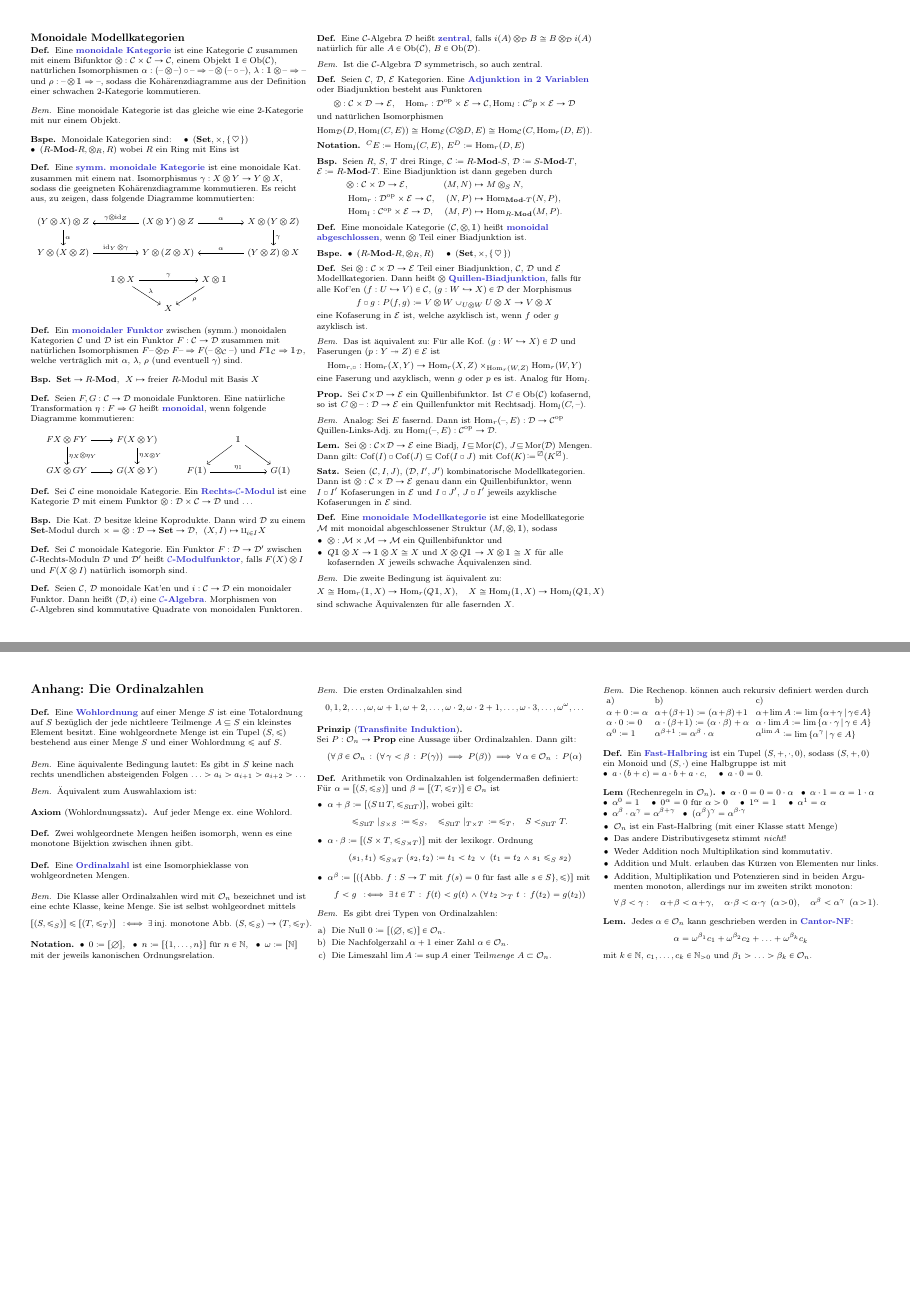
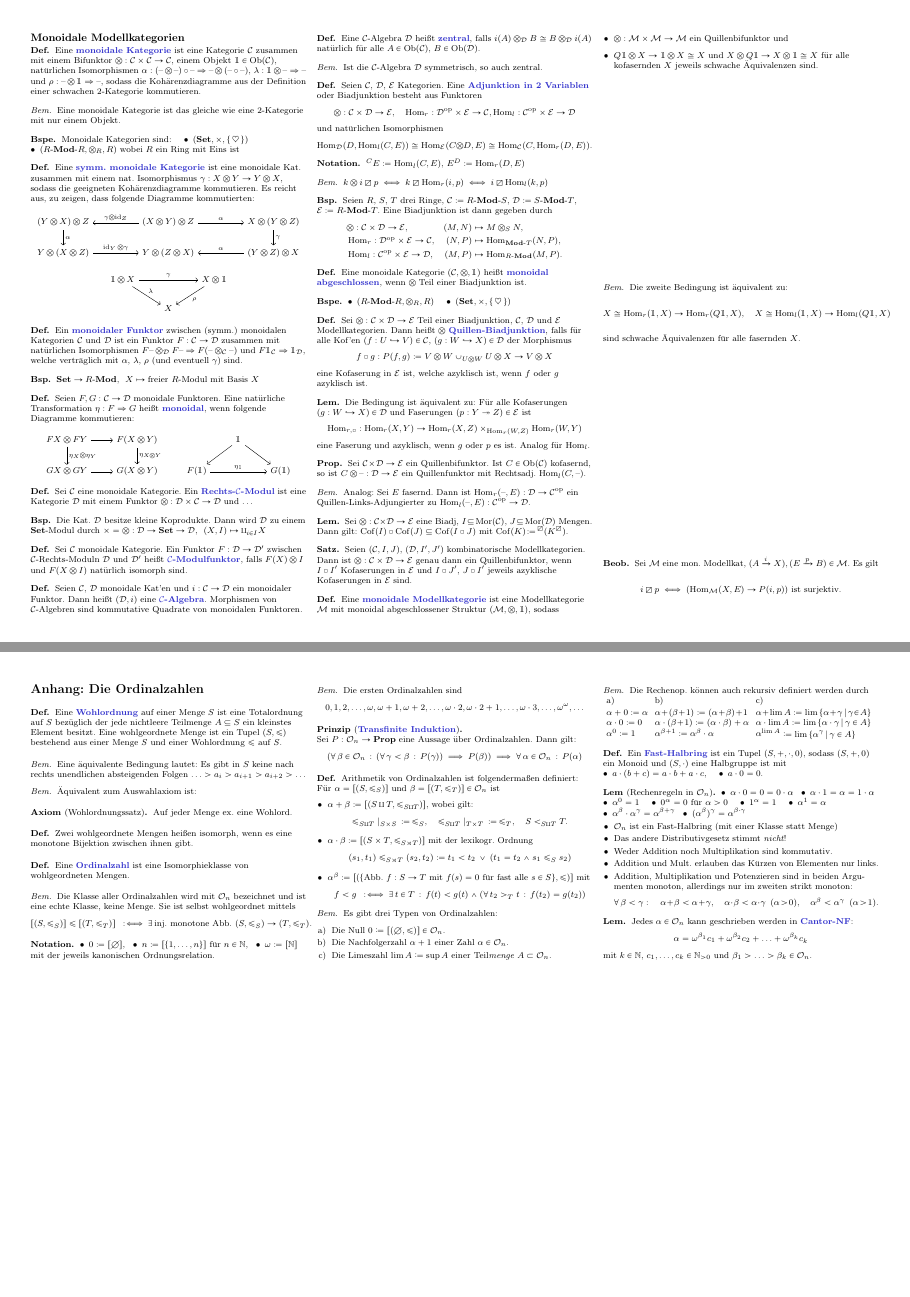
Before and after one commit to timjb/uni-spicker, a LaTeX document (modellkategorien.tex): pages 6 and 7 of 7, joined at a grey line. Compiled offline with pdfLaTeX.

Commit message:
Modellkategorien: Verbesserungen, Ergänzungen

```diff
--- a/modellkategorien.tex
+++ b/modellkategorien.tex
@@ -1237,6 +1237,10 @@
   $\prescript{C}{} E \coloneqq \Hom_l(C, E)$,
   $E^D \coloneqq \Hom_r(D, E)$
 \end{nota}
+
+\begin{bem}
+  $k \otimes i \lhhe p \iff k \lhhe \Hom_r(i, p) \iff i \lhhe \Hom_l(k, p)$
+\end{bem}
 
 \begin{bsp}
   Seien $R$, $S$, $T$ drei Ringe, $\Cat \coloneqq \BMod{R}{S}$, $\Dat \coloneqq \BMod{S}{T}$, $\Eat \coloneqq \BMod{R}{T}$. Eine Biadjunktion ist dann gegeben durch
@@ -1266,13 +1270,13 @@
   eine Kofaserung in $\Eat$ ist, welche azyklisch ist, wenn $f$ oder $g$ azyklisch ist.
 \end{defn}
 
-\begin{bem}
-  Das ist äquivalent zu:
-  Für alle Kof. $(g : W \hookrightarrow X) \in \Dat$ und Faserungen $(p : Y \twoheadrightarrow Z) \in \Eat$ ist
+\begin{lem}
+  Die Bedingung ist äquivalent zu:
+  Für alle Kofaserungen $(g : W \hookrightarrow X) \in \Dat$ und Faserungen $(p : Y \twoheadrightarrow Z) \in \Eat$ ist
   \[ \Hom_{r,\square} : \Hom_r(X, Y) \to \Hom_r(X, Z) \times_{\Hom_r(W, Z)} \Hom_r(W, Y) \]
   eine Faserung und azyklisch, wenn $g$ oder $p$ es ist.
   Analog für $\Hom_l$.
-\end{bem}
+\end{lem}
 
 \begin{prop}
   Sei $\Cat \!\times\! \Dat \to \Eat$ ein Quillenbifunktor.
@@ -1281,7 +1285,7 @@
 
 \begin{bem}
   Analog: Sei $E$ fasernd.
-  Dann ist $\Hom_r(\blank, E) : \Dat \to \Cat^\op$ Quillen-Links-Adj. zu $\Hom_l(\blank, E) : \Cat^\op \to \Dat$.
+  Dann ist $\Hom_r(\blank, E) : \Dat \to \Cat^\op$ ein Quillen-Links-Adjungierter zu $\Hom_l(\blank, E) : \Cat^\op \to \Dat$.
 \end{bem}
 
 \begin{lem}
@@ -1297,7 +1301,7 @@
 \end{satz}
 
 \begin{defn}
-  Eine \emph{monoidale Modellkategorie} ist eine Modellkategorie $\ModC$ mit monoidal abgeschlossener Struktur $(M, \otimes, \UnitOb)$, sodass
+  Eine \emph{monoidale Modellkategorie} ist eine Modellkategorie $\ModC$ mit monoidal abgeschlossener Struktur $(\ModC, \otimes, \UnitOb)$, sodass
   \begin{itemize}
     \item $\otimes : \ModC \times \ModC \to \ModC$ ein Quillenbifunktor und
     \item $Q \UnitOb \otimes X \to \UnitOb \otimes X \cong X$ und $X \otimes Q \UnitOb \to X \otimes \UnitOb \cong X$ für alle kofasernden $X$ jeweils schwache Äquivalenzen sind.
@@ -1313,6 +1317,12 @@
   sind schwache Äquivalenzen für alle fasernden $X$.
 \end{bem}
 
+\begin{beob}
+  Sei $\ModC$ eine mon. Modellkat, $(A \xrightarrow{i} X), (E \xrightarrow{p} B) \in \ModC$.
+  Es gilt
+  \[ i \lhhe p \iff (\Hom_\ModC(X, E) \to P(i, p)) \text{ ist surjektiv.} \]
+\end{beob}
+
 % TODO: Scheibenkategorien als Modellkategorien
 % TODO: 2-aus-6-Eigenschaft von Isos, schwachen Äquivalenzen
 
```
Also changed, not shown: modellkategorien.pdf, modellkategorien.tex (2 more changed lines).
